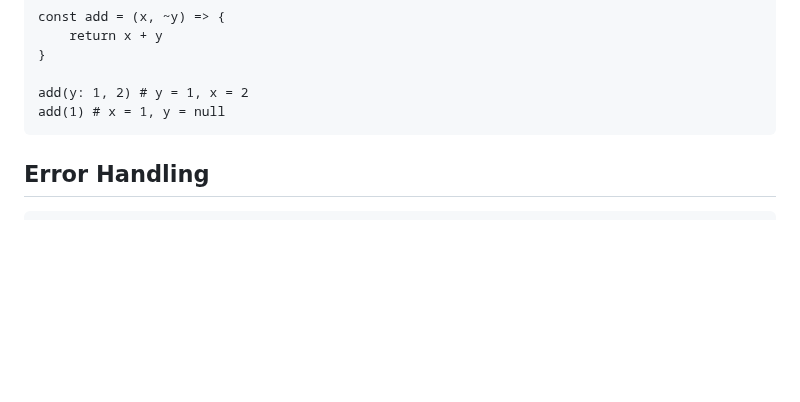
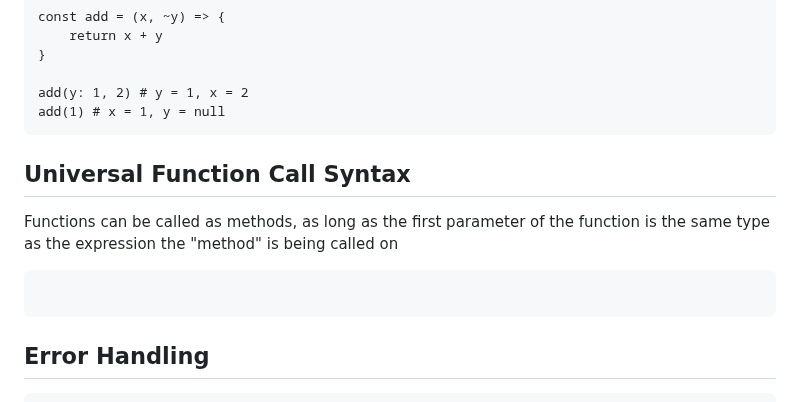
Before and after one commit to cosmic-lang/cosmic, a Markdown page: docs/basics.md, the part around the change. GitHub-like rendering; blank space fills up the shorter version.

Commit message:
update: docs

````diff
--- a/docs/basics.md
+++ b/docs/basics.md
@@ -242,6 +242,13 @@ const add = (x, ~y) => {
 
 add(y: 1, 2) # y = 1, x = 2
 add(1) # x = 1, y = null
+```
+
+## Universal Function Call Syntax
+Functions can be called as methods, as long as the first parameter of the function
+is the same type as the expression the "method" is being called on
+```
+
 ```
 
 ## Error Handling
````
